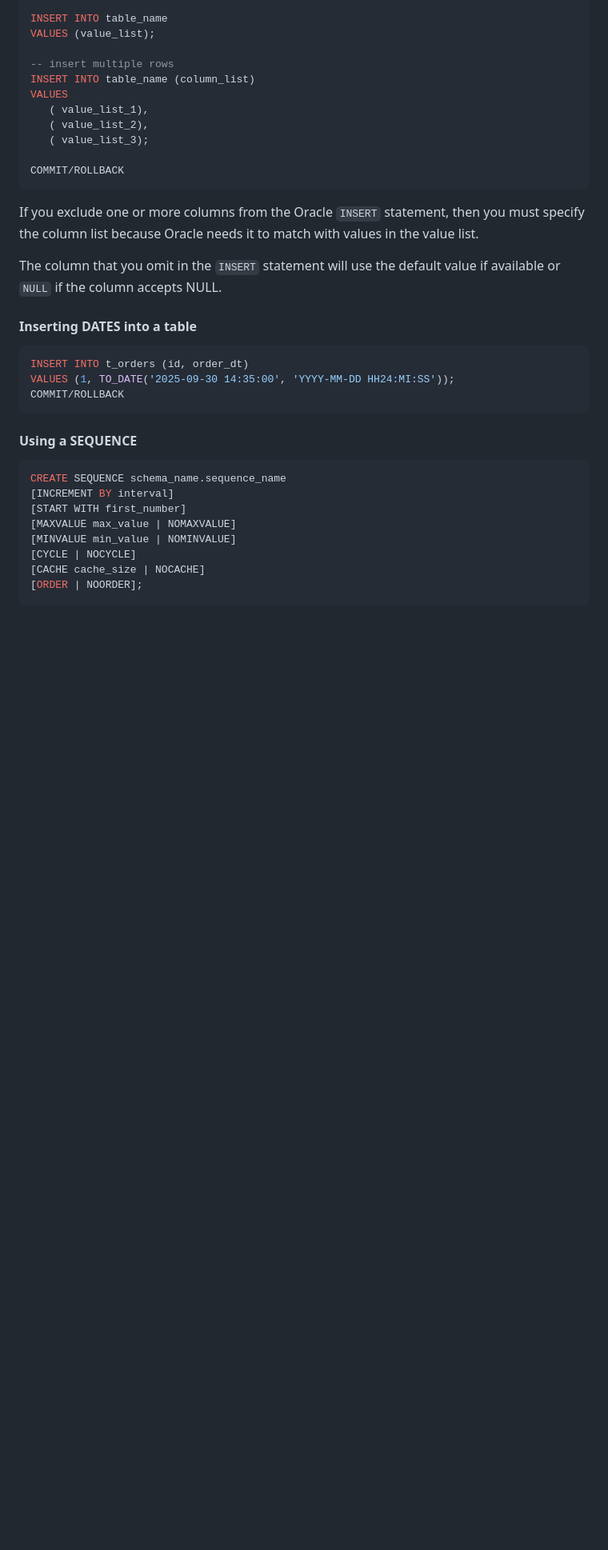
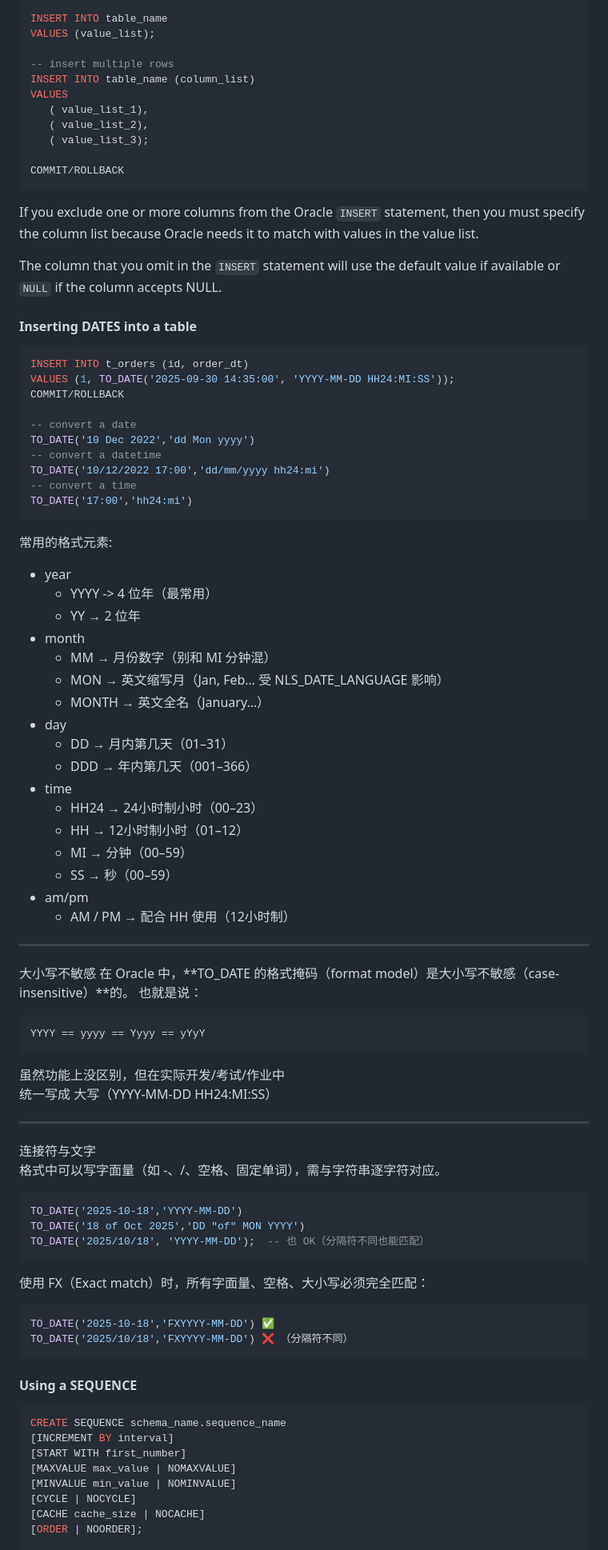
Before and after one commit to Andy-Sebastian/andy-sebastian.github.io, a Markdown page: docs/courses/Database.md, the part around one of its changes. Shown at 80% size. Drawn GitHub-style; blank space fills up the shorter version.

````diff
--- a/docs/courses/Database.md
+++ b/docs/courses/Database.md
@@ -297,6 +308,58 @@ The column that you omit in the `INSERT` statement will use the default value if
 INSERT INTO t_orders (id, order_dt)
 VALUES (1, TO_DATE('2025-09-30 14:35:00', 'YYYY-MM-DD HH24:MI:SS'));
 COMMIT/ROLLBACK
+
+-- convert a date
+TO_DATE('10 Dec 2022','dd Mon yyyy')
+-- convert a datetime
+TO_DATE('10/12/2022 17:00','dd/mm/yyyy hh24:mi')
+-- convert a time
+TO_DATE('17:00','hh24:mi')
+```
+
+常用的格式元素:
+- year
+    - YYYY -> 4 位年（最常用）
+    - YY → 2 位年
+- month
+    - MM → 月份数字（别和 MI 分钟混）
+    - MON → 英文缩写月（Jan, Feb… 受 NLS_DATE_LANGUAGE 影响）
+    - MONTH → 英文全名（January…）
+- day
+    - DD → 月内第几天（01–31）
+    - DDD → 年内第几天（001–366）
+- time
+    - HH24 → 24小时制小时（00–23）
+    - HH → 12小时制小时（01–12）
+    - MI → 分钟（00–59）
+    - SS → 秒（00–59）
+- am/pm
+    - AM / PM → 配合 HH 使用（12小时制）
+
+---
+
+大小写不敏感
+在 Oracle 中，**TO_DATE 的格式掩码（format model）是大小写不敏感（case-insensitive）**的。
+也就是说：
+```sql
+YYYY == yyyy == Yyyy == yYyY
+```
+虽然功能上没区别，但在实际开发/考试/作业中
+统一写成 大写（YYYY-MM-DD HH24:MI:SS）
+
+---
+
+连接符与文字
+格式中可以写字面量（如 -、/、空格、固定单词），需与字符串逐字符对应。
+```sql
+TO_DATE('2025-10-18','YYYY-MM-DD')
+TO_DATE('18 of Oct 2025','DD "of" MON YYYY')
+TO_DATE('2025/10/18', 'YYYY-MM-DD');  -- 也 OK（分隔符不同也能匹配）
+```
+使用 FX（Exact match）时，所有字面量、空格、大小写必须完全匹配：
+```sql
+TO_DATE('2025-10-18','FXYYYY-MM-DD') ✅
+TO_DATE('2025/10/18','FXYYYY-MM-DD') ❌ （分隔符不同）
 ```
 
 #### Using a SEQUENCE
````
Also changed, not shown: other parts of docs/courses/Database.md (+128 -13 lines).
